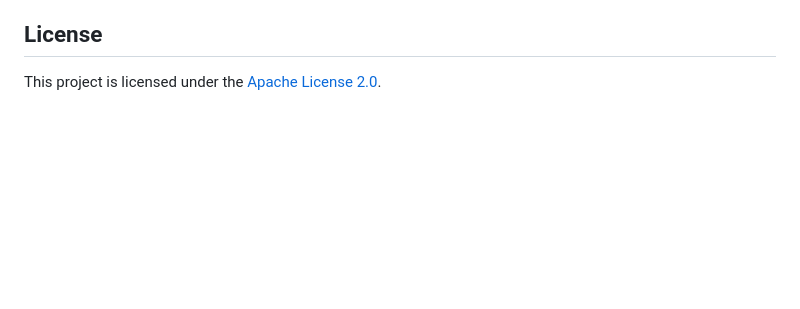
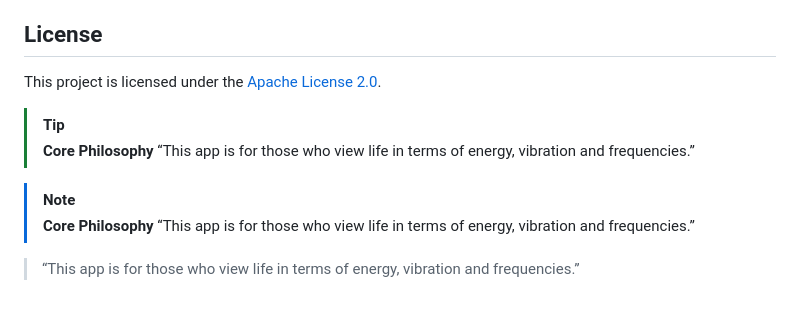
Before and after one commit to manish2kk/daily_energy_management, a Markdown page: README.md, the part around the change. Drawn GitHub-style; blank space fills up the shorter version.

```diff
--- a/README.md
+++ b/README.md
@@ -81,3 +81,18 @@ Please keep changes focused and match the existing code style.
 ## License
 
 This project is licensed under the [Apache License 2.0](LICENSE).
+
+
+> [!TIP]
+> **Core Philosophy**
+> “This app is for those who view life in terms of energy, vibration and frequencies.”
+
+
+>[!NOTE]
+> **Core Philosophy**
+> “This app is for those who view life in terms of energy, vibration and frequencies.”
+
+
+<blockquote>
+  <p>“This app is for those who view life in terms of energy, vibration and frequencies.”</p>
+</blockquote>
```
